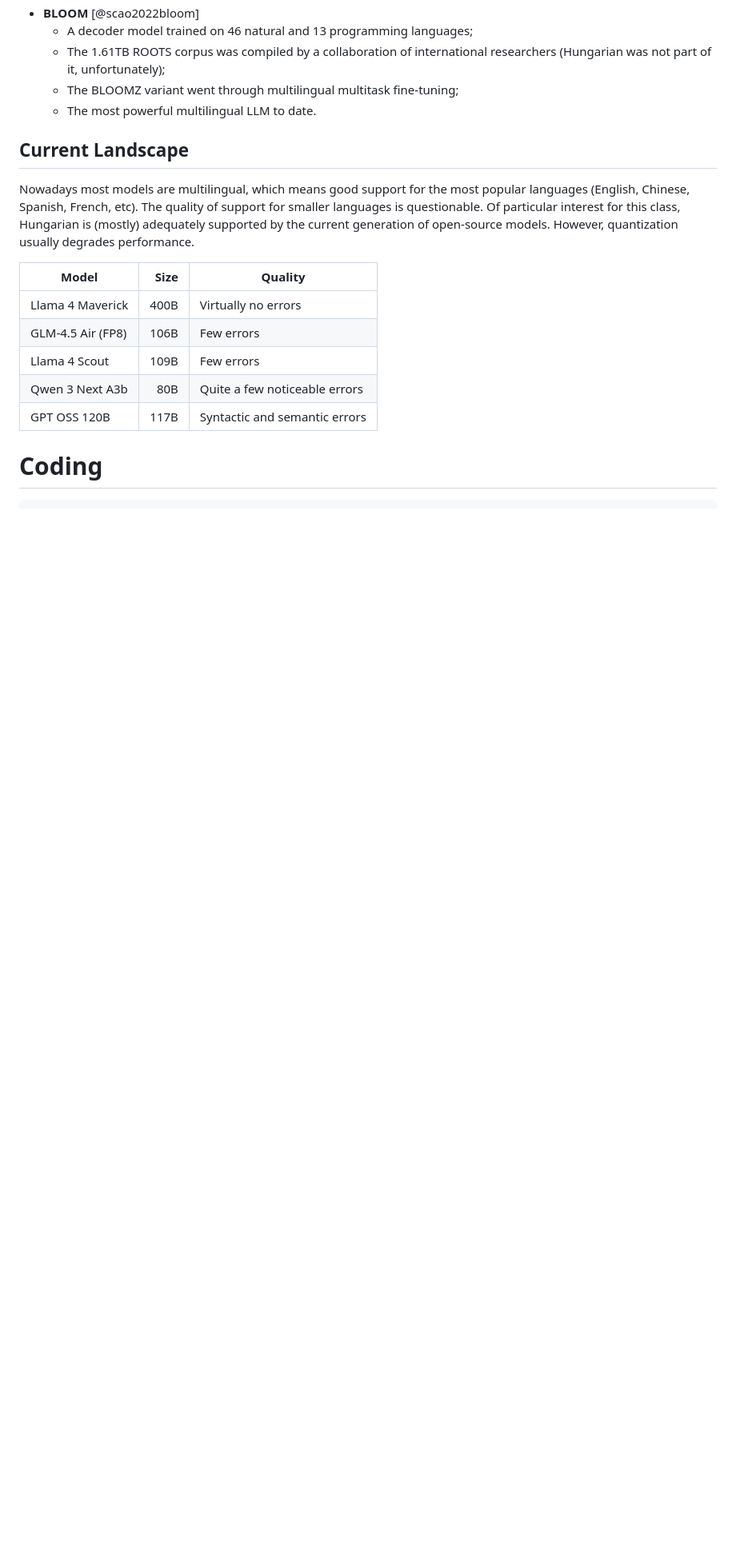
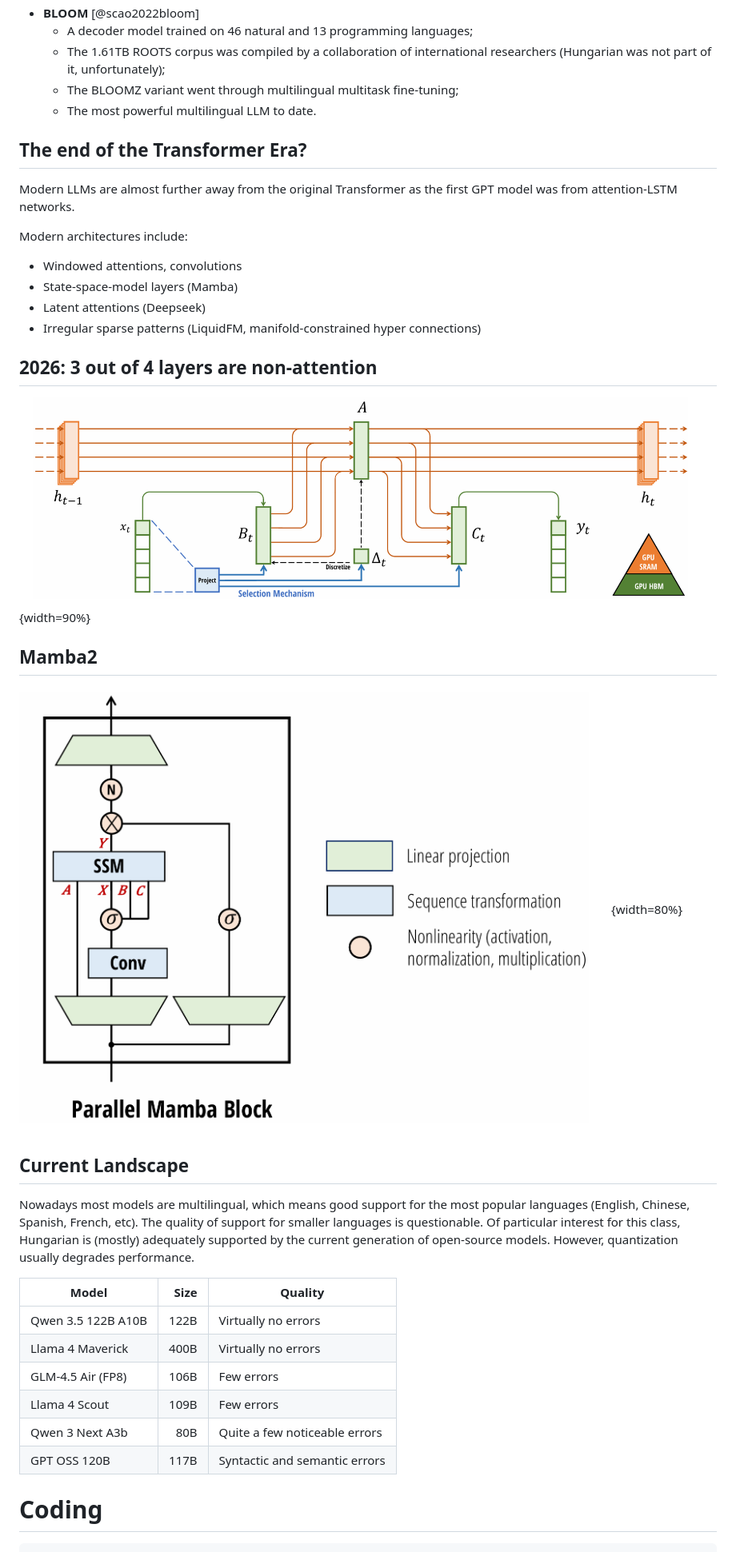
Before and after one commit to elte-nlp/elte-nlp-course, a Markdown page: lecture_source/nlp_17-llm_zoo.md, the part around one of its changes. Shown at 80% size. Rendered like a GitHub page; pictures changed too: lecture_source/figures/SSSM.png (added), lecture_source/figures/mamba_2_arch.png (added); blank space fills up the shorter version.

```diff
--- a/lecture_source/nlp_17-llm_zoo.md
+++ b/lecture_source/nlp_17-llm_zoo.md
@@ -489,6 +492,25 @@ XLM-RoBERTa proved that Wikipedia is not enough to train a competitive model.
   - The BLOOMZ variant went through multilingual multitask fine-tuning;
   - The most powerful multilingual LLM to date.
 
+## The end of the Transformer Era?
+
+Modern LLMs are almost further away from the original Transformer as the first GPT model was from attention-LSTM networks.
+
+Modern architectures include:
+
+- Windowed attentions, convolutions
+- State-space-model layers (Mamba)
+- Latent attentions (Deepseek)
+- Irregular sparse patterns (LiquidFM, manifold-constrained hyper connections)
+
+## 2026: 3 out of 4 layers are non-attention
+
+![Selective State-Space operator that runs smoothly in GPU memory, linear complexity and is theoretically as powerful as a full attention. It was introduced in @gu2024mambalineartimesequencemodeling](figures/SSSM.png){width=90%}
+
+## Mamba2
+
+![Mamba2 blocks produce the state-space matrices dynamically using convolutions and linear projections. @dao2024transformersssmsgeneralizedmodels](figures/mamba_2_arch.png){width=80%}
+
 ## Current Landscape
 
 Nowadays most models are multilingual, which means good support for the most
@@ -500,6 +522,7 @@ performance.
 
 | Model | Size | Quality |
 | ----- | ---: | ------- |
+| Qwen 3.5 122B A10B | 122B | Virtually no errors |
 | Llama 4 Maverick | 400B | Virtually no errors |
 | GLM-4.5 Air (FP8) | 106B | Few errors |
 | Llama 4 Scout | 109B | Few errors |
```
Also changed, not shown: other parts of lecture_source/nlp_17-llm_zoo.md (+20 -7 lines), 1 other file.
